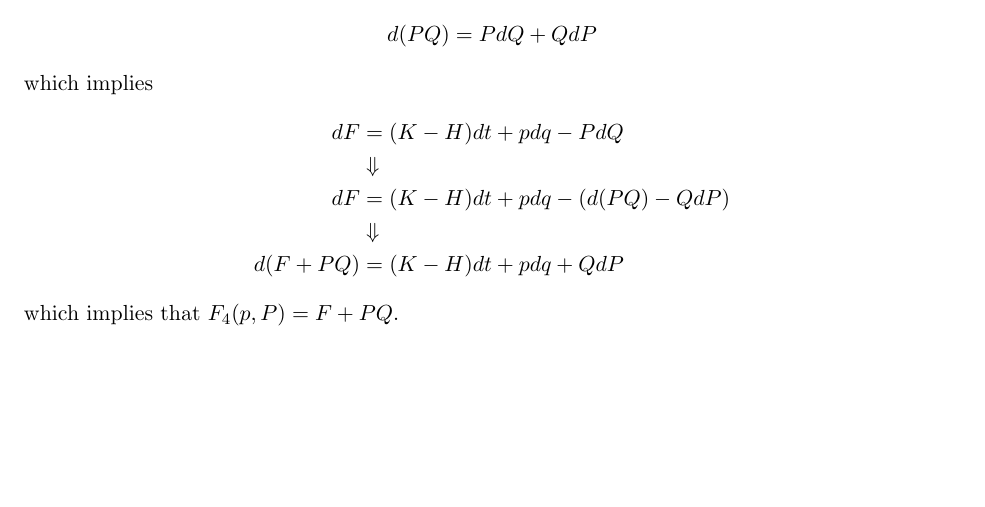
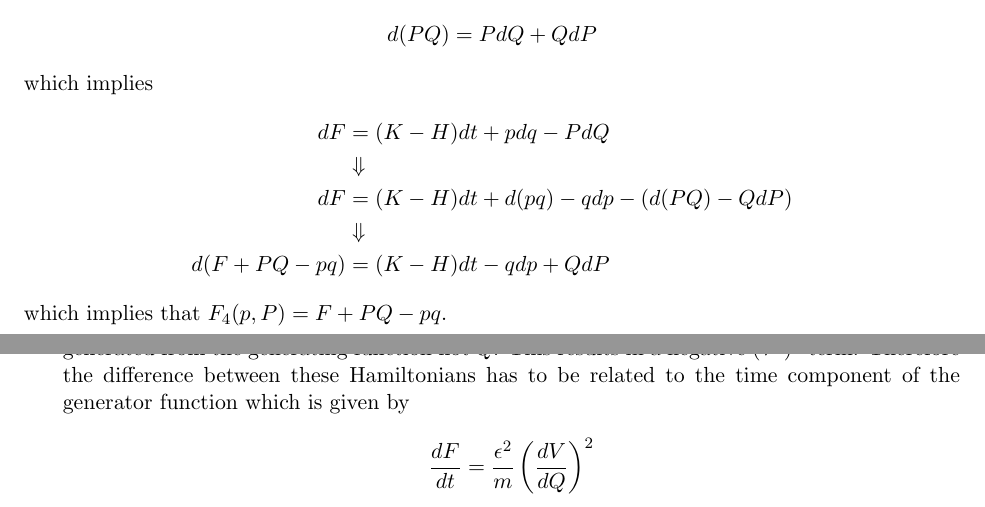
Before and after one commit to golga/Coursework, a LaTeX document (Fall_15/PHYS_601/Hmwk_9/Hmwk_9.tex): part of page 4 of 8 before the commit and two parts of pages 4 and 8 of 9 after it, the two joined at a grey line, cut so that both start at the same text, the shorter picture padded with empty space. The pictures show the PDF file Fall_15/PHYS_601/Hmwk_9/Hmwk_9.pdf that the author committed with the source.

Commit message:
Final commit for week 10

```diff
--- a/Fall_15/PHYS_601/Hmwk_9/Hmwk_9.tex
+++ b/Fall_15/PHYS_601/Hmwk_9/Hmwk_9.tex
@@ -106,11 +106,11 @@ which implies
 \begin{align*}
 dF &= (K-H)dt + pdq - PdQ\\
 &\Downarrow\\
-dF &= (K-H)dt + pdq - (d(PQ) - QdP)\\
+dF &= (K-H)dt + d(pq) - qdp - (d(PQ) - QdP)\\
 &\Downarrow\\
-d(F+PQ) &= (K-H)dt + pdq + QdP
+d(F+PQ-pq) &= (K-H)dt - qdp + QdP
 \end{align*}
-which implies that $F_4(p,P) = F+PQ$.
+which implies that $F_4(p,P) = F+PQ-pq$.
 
 \pagebreak
 
@@ -208,9 +208,9 @@ K(Q,P) &= \frac{1}{2m}\left(P+\epsilon\frac{dV}{dQ}\right)^2 + V\left(Q-\epsilon
 
 \item We see that the change from $F_2$ and $F_3$ we have to take a second order term in $Q$
 because $q$ is generated from the generating function not $Q$. This results in a negative
-$(V')^2$ term
-
-
+$(V')^2$ term. Therefore the difference between these Hamiltonians has to be related to the
+time component of the generator function which is given by
+$$\frac{dF}{dt} = \frac{\epsilon^2}{m}\left(\frac{dV}{dQ}\right)^2$$
 
 \end{enumerate}
 
```
Also changed, not shown: Fall_15/PHYS_601/Hmwk_9/Hmwk_9.pdf, Fall_15/PHYS_601/Hmwk_9/Hmwk_9.tex (4 more changed lines).
